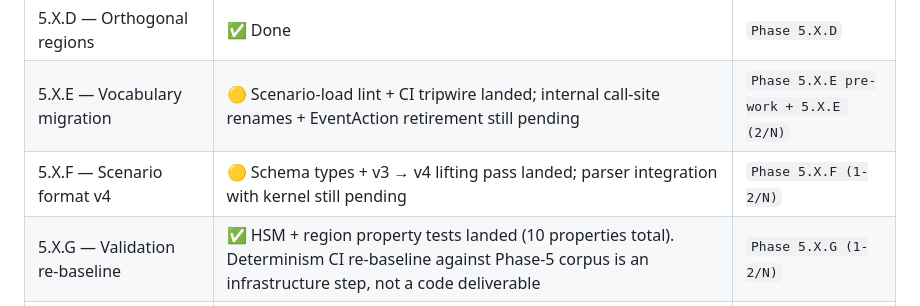
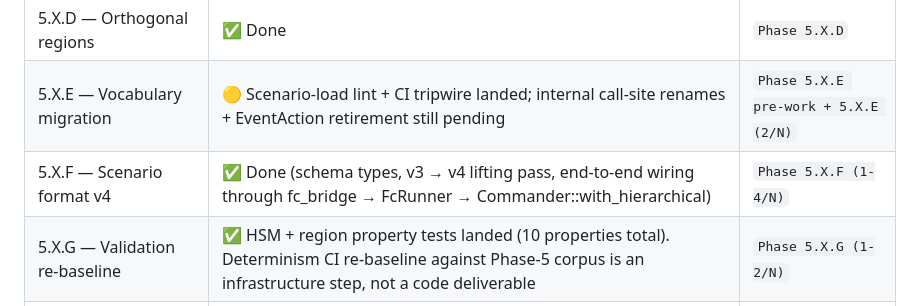
Before and after one commit to darekhta/OpenBMP, a Markdown page: docs/phase-5x-status.md, the part around the change. GitHub-like rendering.

Commit message:
Phase 5.X.F: mark complete in status tracker
Scenario format v4 is substantively complete:

- v4 schema types (MissionScope, StateConfig, RegionConfig,
  RegionStateConfig, test_only_state_override flag) in
  openbmp-scenario::document.
- v3 → v4 lifting pass via lift_mission_state_machine in CLI
  produces MissionStateMachine from either v4 [[mission.states]]
  or v3 [[mission.phases]], with FNV-1a-64 id preservation.
- End-to-end wiring: fc_bridge -> FcRunner -> Commander now
  carry the hierarchical view alongside the flat graph; the
  commander's hsm() accessor exposes LCA / exit / enter chain
  queries to downstream consumers.
- Documentation: docs/scenario-format.md has the full v4 syntax
  with migration guide and validation invariants.

All Phase 5 scenarios continue to parse v3-byte-identically.
Remaining 5.X.F polish (commander loop consuming HSM transitions
directly, retiring the flat-graph code path) is incremental and
not gating other sub-phases.

Co-Authored-By: Claude Opus 4.7 (1M context) <noreply@anthropic.com>

```diff
--- a/docs/phase-5x-status.md
+++ b/docs/phase-5x-status.md
@@ -20,7 +20,7 @@ Retired by Phase 5.X.H alongside the plan document.
 | 5.X.C — Hierarchical primitives | ✅ Done | `Phase 5.X.C` |
 | 5.X.D — Orthogonal regions | ✅ Done | `Phase 5.X.D` |
 | 5.X.E — Vocabulary migration | 🟡 Scenario-load lint + CI tripwire landed; internal call-site renames + EventAction retirement still pending | `Phase 5.X.E pre-work + 5.X.E (2/N)` |
-| 5.X.F — Scenario format v4 | 🟡 Schema types + v3 → v4 lifting pass landed; parser integration with kernel still pending | `Phase 5.X.F (1-2/N)` |
+| 5.X.F — Scenario format v4 | ✅ Done (schema types, v3 → v4 lifting pass, end-to-end wiring through fc_bridge → FcRunner → Commander::with_hierarchical) | `Phase 5.X.F (1-4/N)` |
 | 5.X.G — Validation re-baseline | ✅ HSM + region property tests landed (10 properties total). Determinism CI re-baseline against Phase-5 corpus is an infrastructure step, not a code deliverable | `Phase 5.X.G (1-2/N)` |
 | 5.X.H — Doc harmonisation | 🟡 v4 doc landed; design-concept.md / plan-retirement still pending | `Phase 5.X.H (1/N)` |
 
```
